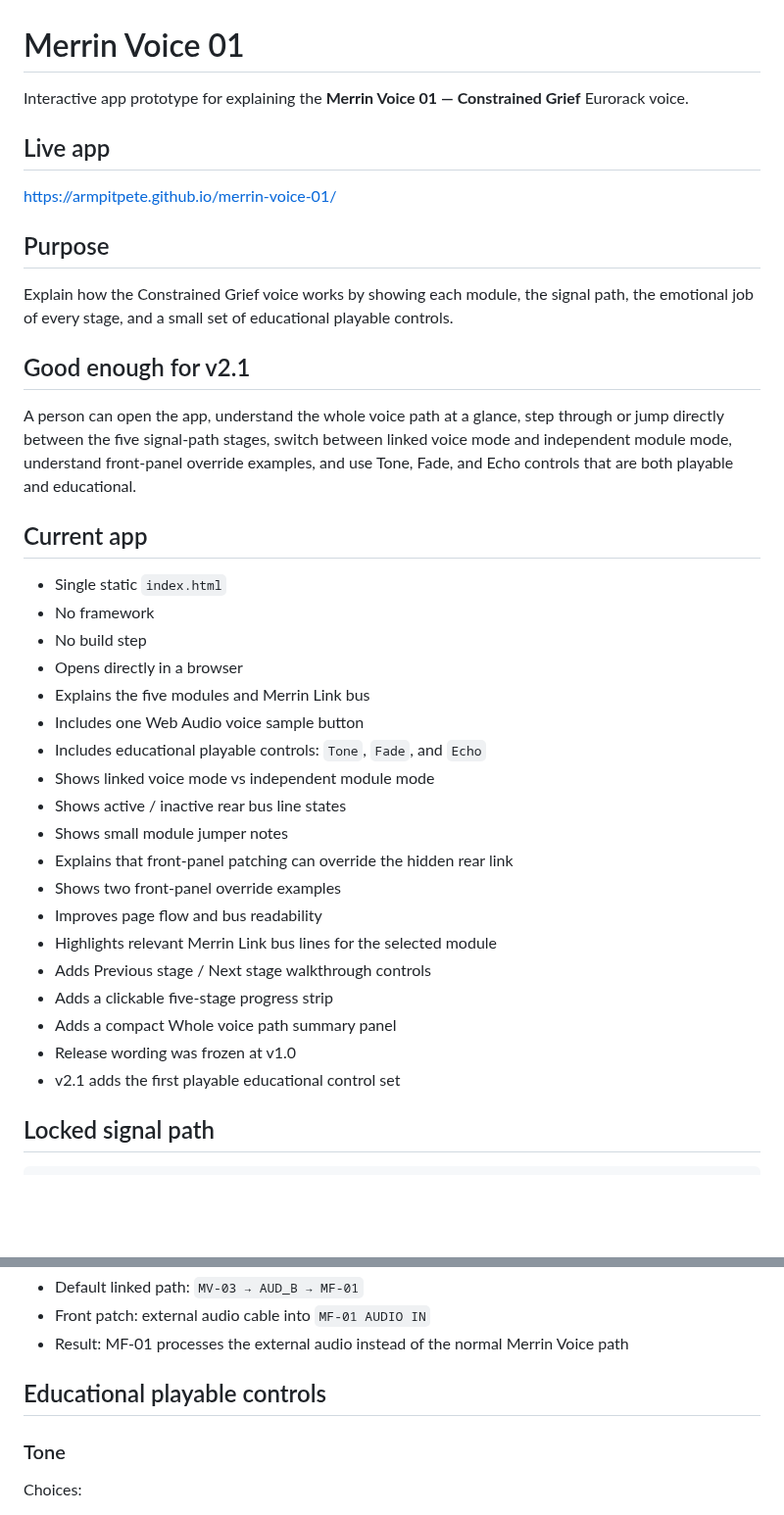
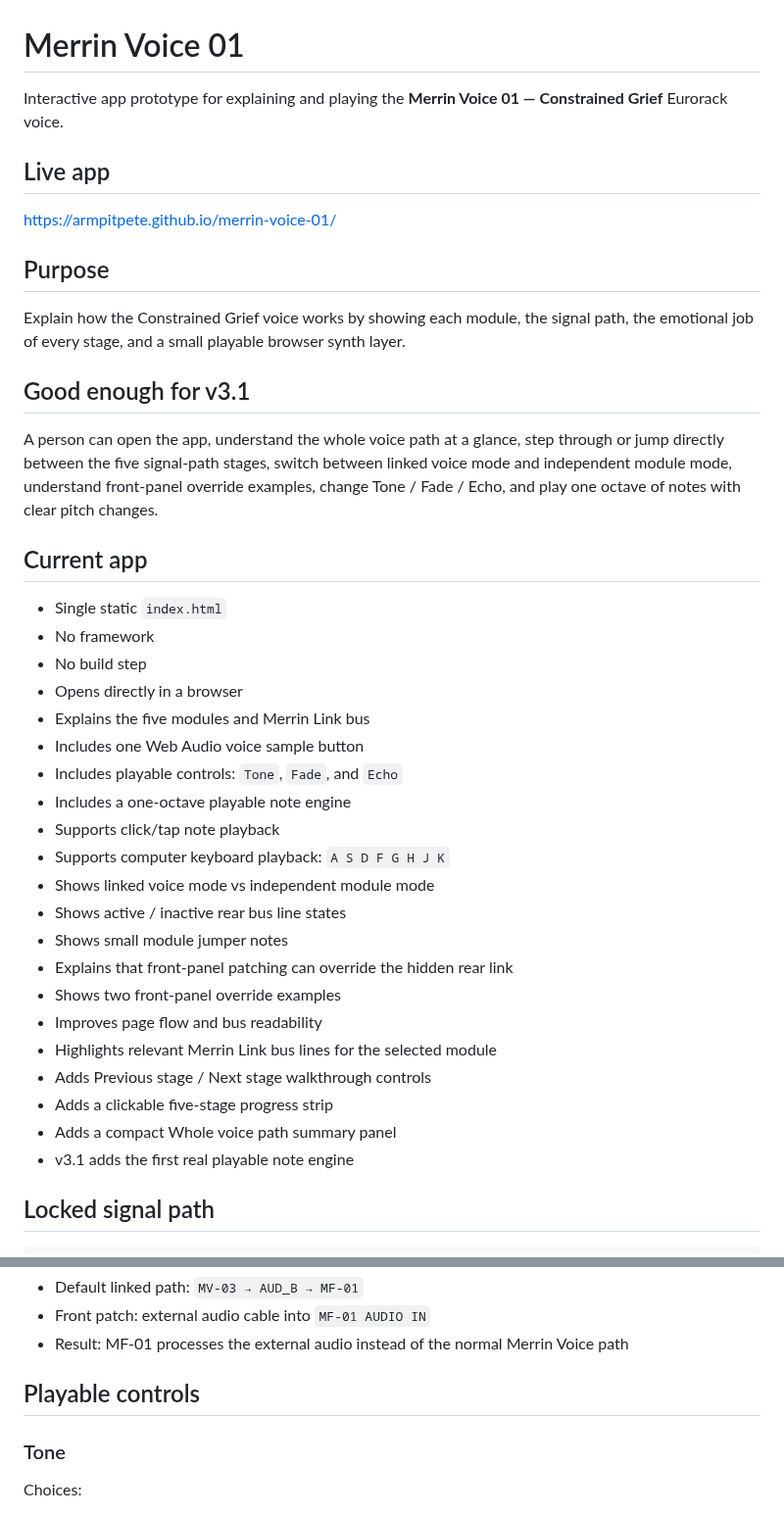
Before and after one commit to armpitpete/merrin-voice-01, a Markdown page: README.md, 2 parts joined by grey strips. Shown at 98% size. GitHub-like rendering; blank space fills up the shorter version.

```diff
--- a/README.md
+++ b/README.md
@@ -1,6 +1,6 @@
 # Merrin Voice 01
 
-Interactive app prototype for explaining the **Merrin Voice 01 — Constrained Grief** Eurorack voice.
+Interactive app prototype for explaining and playing the **Merrin Voice 01 — Constrained Grief** Eurorack voice.
 
 ## Live app
 
@@ -8,11 +8,11 @@ https://armpitpete.github.io/merrin-voice-01/
 
 ## Purpose
 
-Explain how the Constrained Grief voice works by showing each module, the signal path, the emotional job of every stage, and a small set of educational playable controls.
+Explain how the Constrained Grief voice works by showing each module, the signal path, the emotional job of every stage, and a small playable browser synth layer.
 
-## Good enough for v2.1
+## Good enough for v3.1
 
-A person can open the app, understand the whole voice path at a glance, step through or jump directly between the five signal-path stages, switch between linked voice mode and independent module mode, understand front-panel override examples, and use Tone, Fade, and Echo controls that are both playable and educational.
+A person can open the app, understand the whole voice path at a glance, step through or jump directly between the five signal-path stages, switch between linked voice mode and independent module mode, understand front-panel override examples, change Tone / Fade / Echo, and play one octave of notes with clear pitch changes.
 
 ## Current app
 
@@ -22,7 +22,10 @@ A person can open the app, understand the whole voice path at a glance, step thr
 - Opens directly in a browser
 - Explains the five modules and Merrin Link bus
 - Includes one Web Audio voice sample button
-- Includes educational playable controls: `Tone`, `Fade`, and `Echo`
+- Includes playable controls: `Tone`, `Fade`, and `Echo`
+- Includes a one-octave playable note engine
+- Supports click/tap note playback
+- Supports computer keyboard playback: `A S D F G H J K`
 - Shows linked voice mode vs independent module mode
 - Shows active / inactive rear bus line states
 - Shows small module jumper notes
@@ -33,8 +36,7 @@ A person can open the app, understand the whole voice path at a glance, step thr
 - Adds Previous stage / Next stage walkthrough controls
 - Adds a clickable five-stage progress strip
 - Adds a compact Whole voice path summary panel
-- Release wording was frozen at v1.0
-- v2.1 adds the first playable educational control set
+- v3.1 adds the first real playable note engine
 
 ## Locked signal path
 
@@ -148,7 +150,7 @@ If a front-panel cable is inserted, it can override the hidden Merrin Link conne
 - Front patch: external audio cable into `MF-01 AUDIO IN`
 - Result: MF-01 processes the external audio instead of the normal Merrin Voice path
 
-## Educational playable controls
+## Playable controls
 
 ### Tone
 
```
Also changed, not shown: other parts of README.md (+63 -4 lines).
